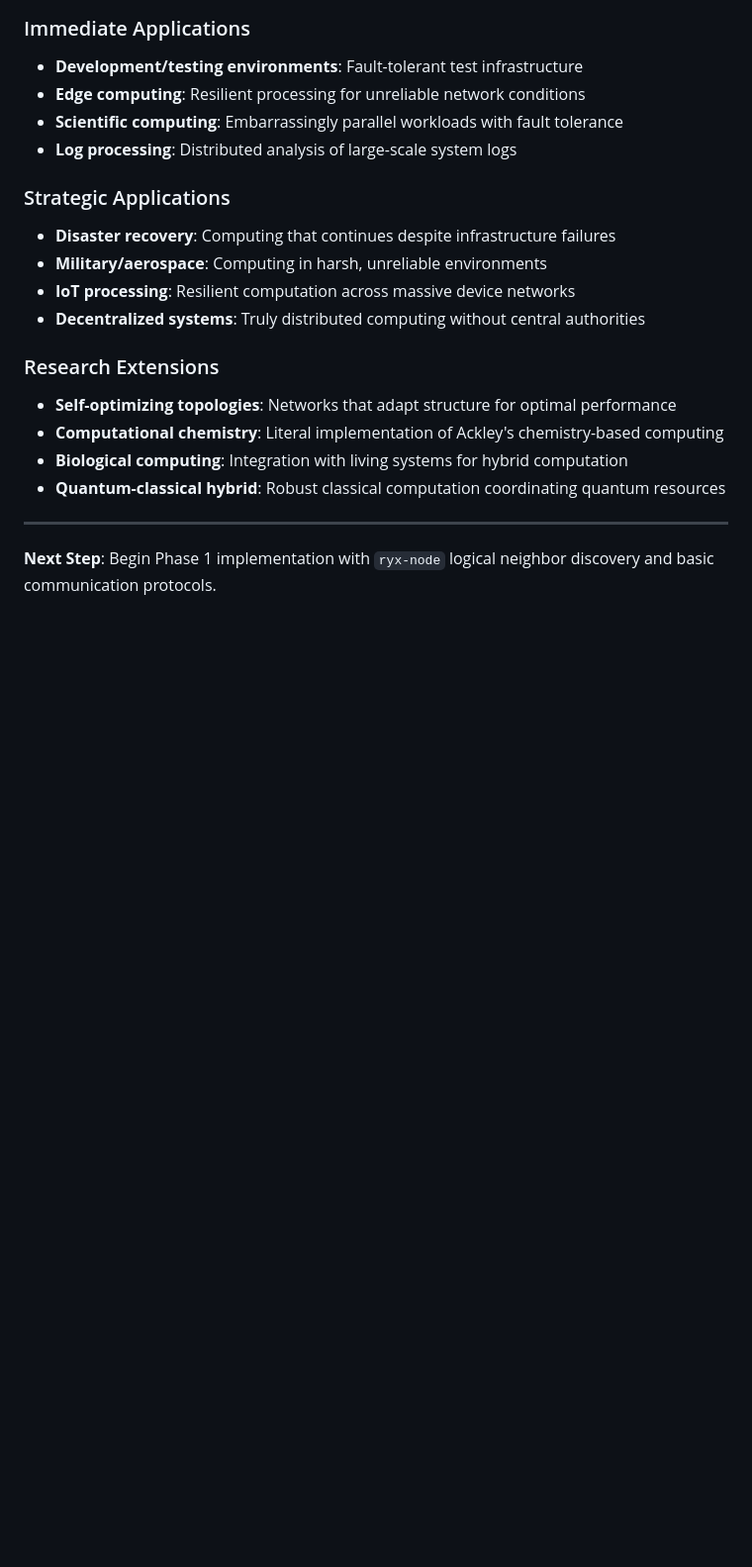
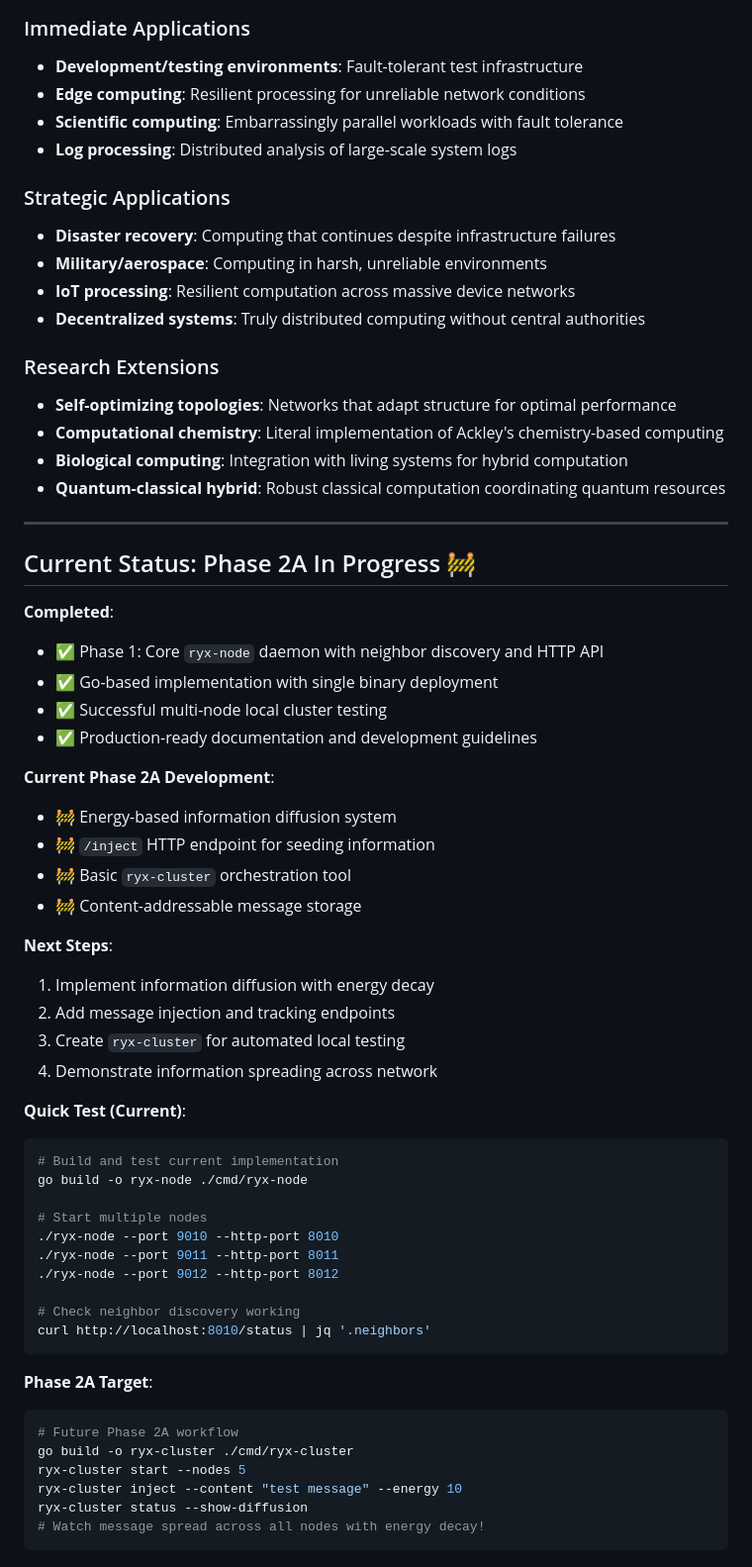
Before and after one commit to BasicAcid/ryx, a Markdown page: ROADMAP.md, the part around one of its changes. Shown at 99% size. Drawn GitHub-style; blank space fills up the shorter version.

Commit message:
Update Roadmap.

````diff
--- a/ROADMAP.md
+++ b/ROADMAP.md
@@ -254,4 +279,46 @@ ryx-cluster chaos --kill 30%     # Test fault tolerance
 
 ---
 
-**Next Step**: Begin Phase 1 implementation with `ryx-node` logical neighbor discovery and basic communication protocols.
+## Current Status: Phase 2A In Progress 🚧
+
+**Completed**:
+- ✅ Phase 1: Core `ryx-node` daemon with neighbor discovery and HTTP API
+- ✅ Go-based implementation with single binary deployment
+- ✅ Successful multi-node local cluster testing
+- ✅ Production-ready documentation and development guidelines
+
+**Current Phase 2A Development**:
+- 🚧 Energy-based information diffusion system
+- 🚧 `/inject` HTTP endpoint for seeding information
+- 🚧 Basic `ryx-cluster` orchestration tool
+- 🚧 Content-addressable message storage
+
+**Next Steps**:
+1. Implement information diffusion with energy decay
+2. Add message injection and tracking endpoints
+3. Create `ryx-cluster` for automated local testing
+4. Demonstrate information spreading across network
+
+**Quick Test (Current)**:
+```bash
+# Build and test current implementation
+go build -o ryx-node ./cmd/ryx-node
+
+# Start multiple nodes
+./ryx-node --port 9010 --http-port 8010
+./ryx-node --port 9011 --http-port 8011
+./ryx-node --port 9012 --http-port 8012
+
+# Check neighbor discovery working
+curl http://localhost:8010/status | jq '.neighbors'
+```
+
+**Phase 2A Target**:
+```bash
+# Future Phase 2A workflow
+go build -o ryx-cluster ./cmd/ryx-cluster
+ryx-cluster start --nodes 5
+ryx-cluster inject --content "test message" --energy 10
+ryx-cluster status --show-diffusion
+# Watch message spread across all nodes with energy decay!
+```
````
Also changed, not shown: other parts of ROADMAP.md (+34 -9 lines).
